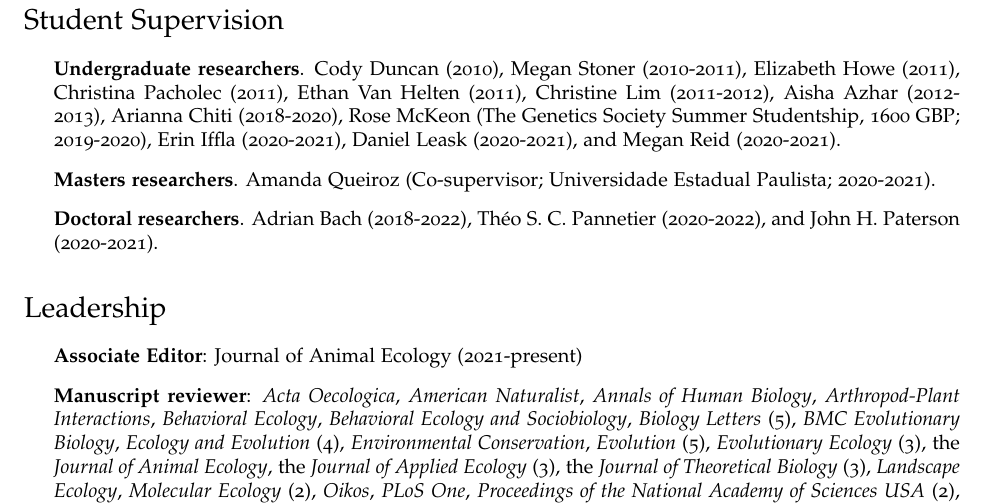
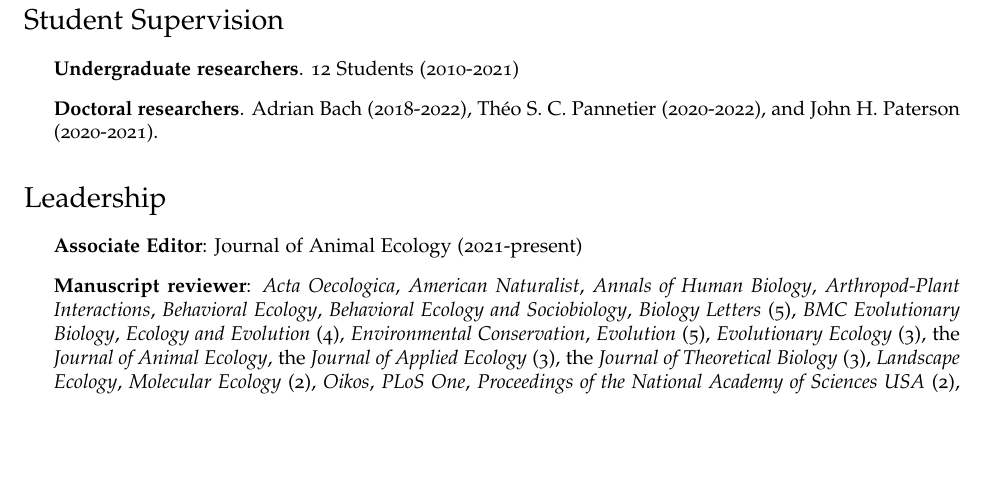
Before and after one commit to bradduthie/bradduthie.github.io, a LaTeX CV (DuthieCV.tex): part of page 5 of 8, cut so that both start at the same text, the shorter picture padded with empty space. Compiled offline with pdfLaTeX.

Commit message:
Update CV

```diff
--- a/DuthieCV.tex
+++ b/DuthieCV.tex
@@ -291,8 +291,8 @@ As an educator, I take a learning-centred approach to guide students through cou
 
 \section*{Student Supervision}
 \begin{itemize}
-\item {\bf Undergraduate researchers}. Cody Duncan (2010), Megan Stoner (2010-2011), Elizabeth Howe (2011), Christina Pacholec (2011), Ethan Van Helten (2011), Christine Lim (2011-2012), Aisha Azhar (2012-2013), Arianna Chiti (2018-2020), Rose McKeon (The Genetics Society Summer Studentship, 1600 GBP; 2019-2020), Erin Iffla (2020-2021), Daniel Leask (2020-2021), and Megan Reid (2020-2021).
-\item {\bf Masters researchers}. Amanda Queiroz (Co-supervisor; Universidade Estadual Paulista; 2020-2021).
+\item {\bf Undergraduate researchers}. 12 Students (2010-2021) %Cody Duncan (2010), Megan Stoner (2010-2011), Elizabeth Howe (2011), Christina Pacholec (2011), Ethan Van Helten (2011), Christine Lim (2011-2012), Aisha Azhar (2012-2013), Arianna Chiti (2018-2020), Rose McKeon (The Genetics Society Summer Studentship, 1600 GBP; 2019-2020), Erin Iffla (2020-2021), Daniel Leask (2020-2021), and Megan Reid (2020-2021).
+%\item {\bf Masters researchers}. Amanda Queiroz (Co-supervisor; Universidade Estadual Paulista; 2020-2021).
 \item {\bf Doctoral researchers}. Adrian Bach (2018-2022), Th\'{e}o S. C. Pannetier (2020-2022), and John H. Paterson (2020-2021).
 \end{itemize}
 
```
Also changed, not shown: DuthieCV.pdf, 1 other file.
